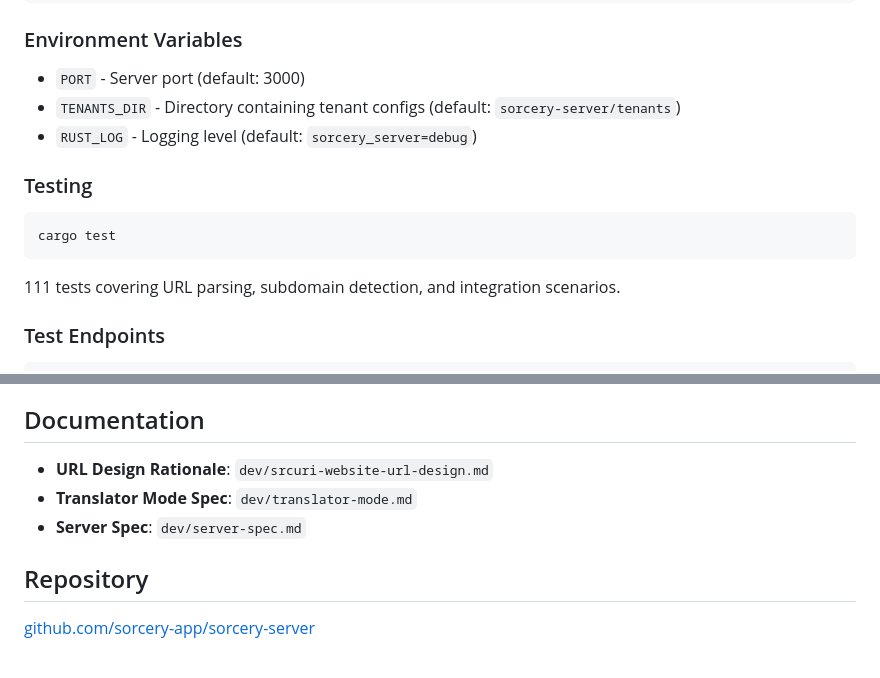
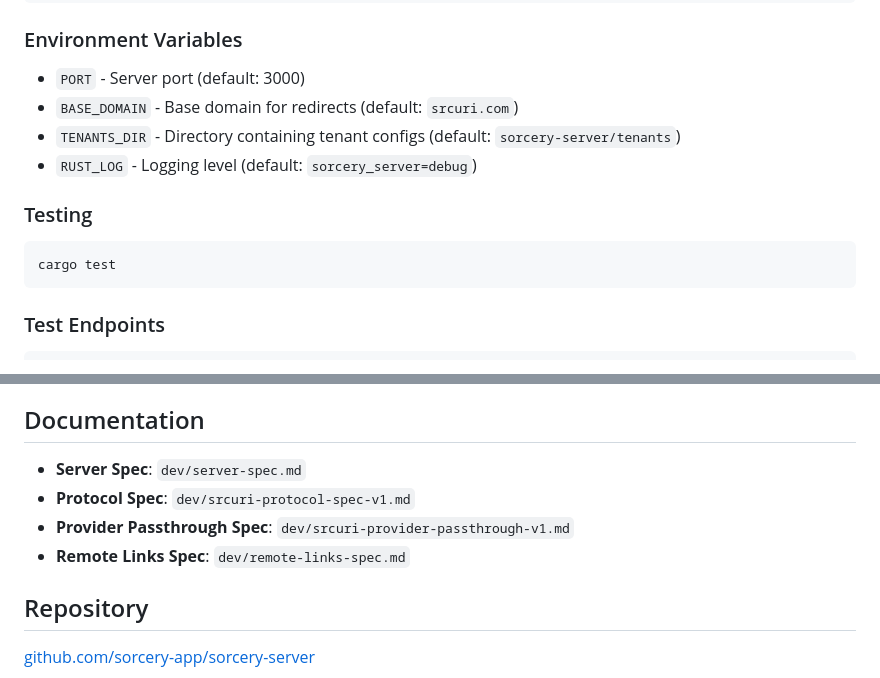
Before and after one commit to browserup/sorcery-server, a Markdown page: README.md, 2 parts joined by grey strips. GitHub-like rendering.

````diff
--- a/README.md
+++ b/README.md
@@ -129,6 +129,7 @@ curl "http://localhost:3000/?_subdomain=www"
 ### Environment Variables
 
 - `PORT` - Server port (default: 3000)
+- `BASE_DOMAIN` - Base domain for redirects (default: `srcuri.com`)
 - `TENANTS_DIR` - Directory containing tenant configs (default: `sorcery-server/tenants`)
 - `RUST_LOG` - Logging level (default: `sorcery_server=debug`)
 
@@ -137,8 +138,6 @@ curl "http://localhost:3000/?_subdomain=www"
 ```bash
 cargo test
 ```
-
-111 tests covering URL parsing, subdomain detection, and integration scenarios.
 
 ### Test Endpoints
 
@@ -258,9 +257,10 @@ Subdomain mapping:
 
 ## Documentation
 
-- **URL Design Rationale**: `dev/srcuri-website-url-design.md`
-- **Translator Mode Spec**: `dev/translator-mode.md`
 - **Server Spec**: `dev/server-spec.md`
+- **Protocol Spec**: `dev/srcuri-protocol-spec-v1.md`
+- **Provider Passthrough Spec**: `dev/srcuri-provider-passthrough-v1.md`
+- **Remote Links Spec**: `dev/remote-links-spec.md`
 
 ## Repository
 
````
Also changed, not shown: dev/server-spec.md (+3 -2 lines).
